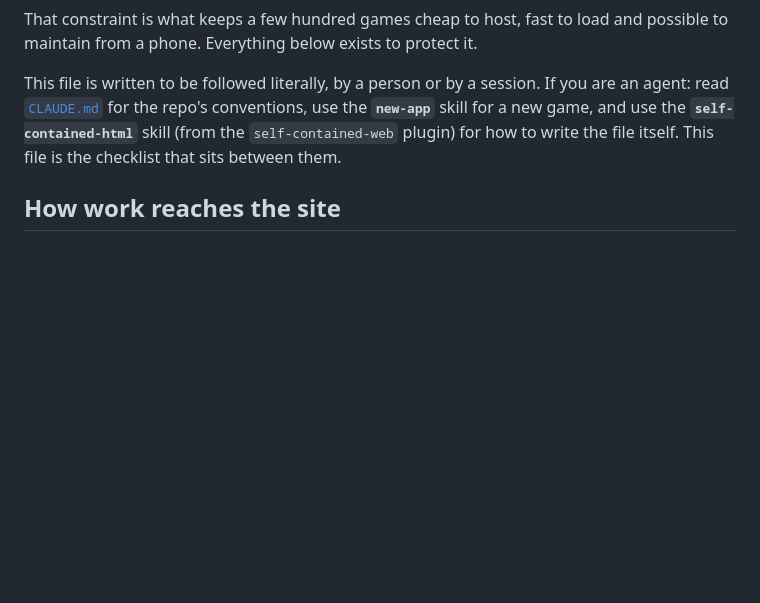
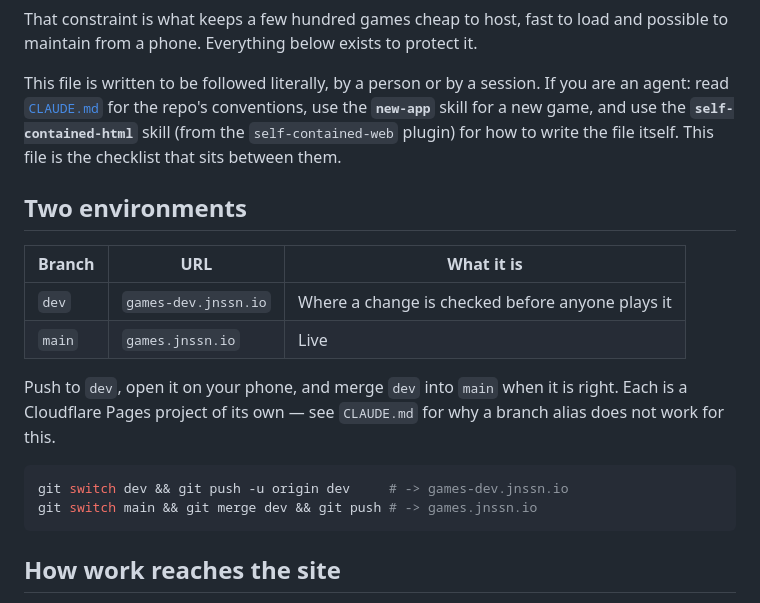
Before and after one commit to anjansse/mini-games, a Markdown page: CONTRIBUTING.md, the part around the change. Drawn GitHub-style; blank space fills up the shorter version.

````diff
--- a/CONTRIBUTING.md
+++ b/CONTRIBUTING.md
@@ -12,6 +12,22 @@ you are an agent: read [`CLAUDE.md`](CLAUDE.md) for the repo's conventions, use
 the **`new-app`** skill for a new game, and use the **`self-contained-html`**
 skill (from the `self-contained-web` plugin) for how to write the file itself.
 This file is the checklist that sits between them.
+
+## Two environments
+
+| Branch | URL | What it is |
+| --- | --- | --- |
+| `dev` | `games-dev.jnssn.io` | Where a change is checked before anyone plays it |
+| `main` | `games.jnssn.io` | Live |
+
+Push to `dev`, open it on your phone, and merge `dev` into `main` when it is
+right. Each is a Cloudflare Pages project of its own — see `CLAUDE.md` for why a
+branch alias does not work for this.
+
+```sh
+git switch dev && git push -u origin dev     # -> games-dev.jnssn.io
+git switch main && git merge dev && git push # -> games.jnssn.io
+```
 
 ## How work reaches the site
 
````
Also changed, not shown: CLAUDE.md (+54 -17 lines).
